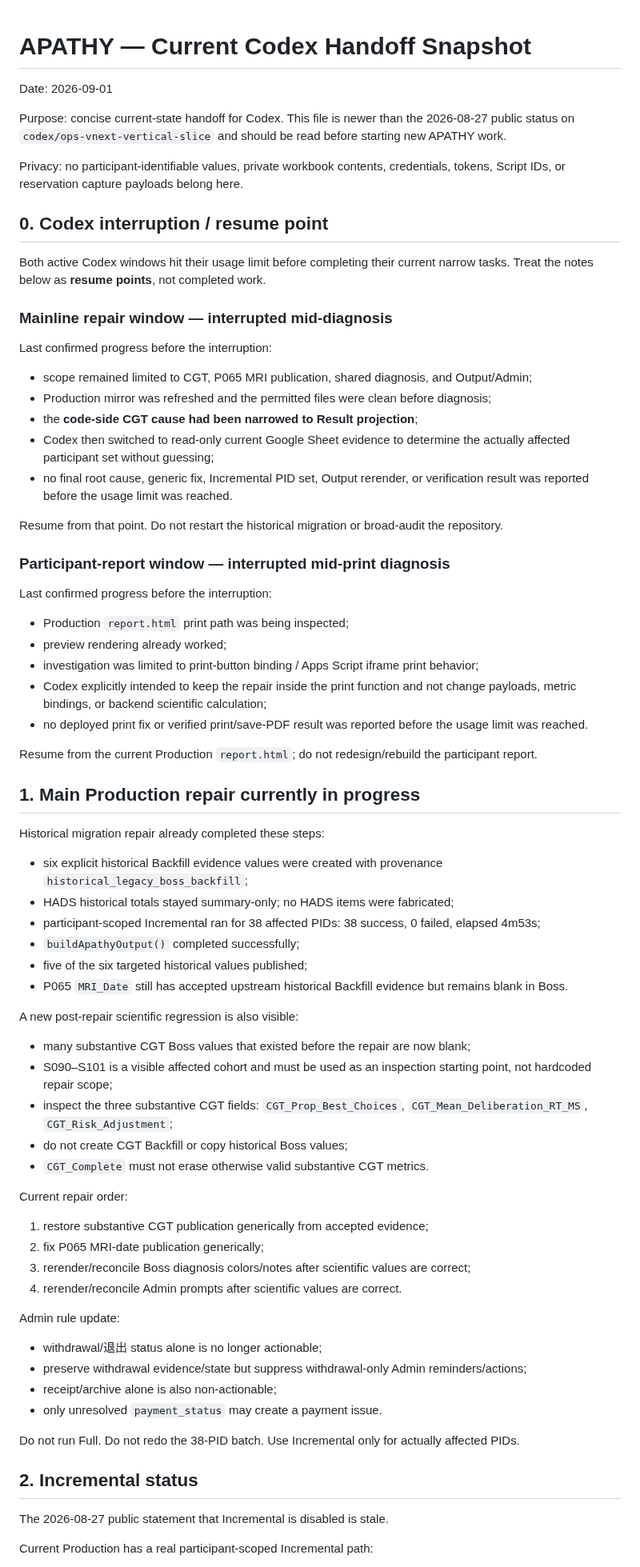
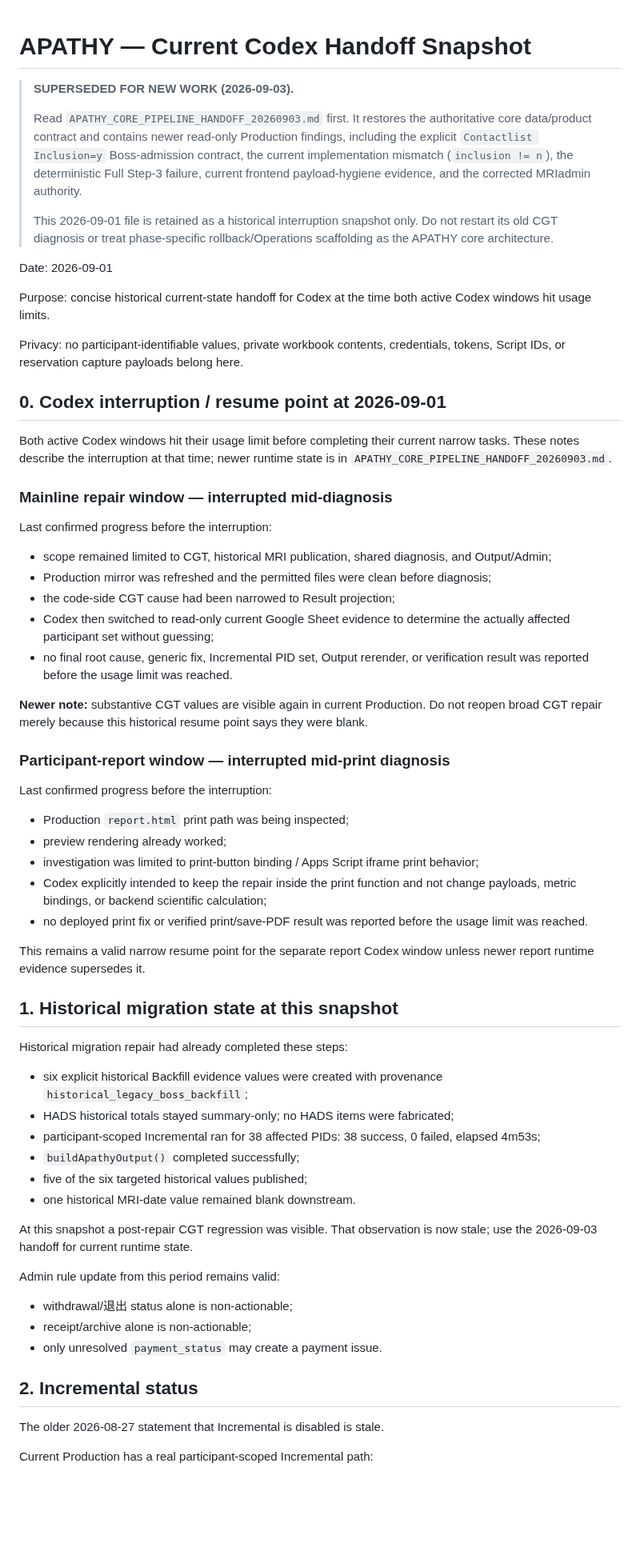
Before and after one commit to Tiutmattiu/Apathy, a Markdown page: CODEX_CURRENT_HANDOFF_20260901.md, the part around one of its changes. Shown at 80% size. Drawn GitHub-style; blank space fills up the shorter version.

Commit message:
docs: point Codex to current core handoff

```diff
--- a/CODEX_CURRENT_HANDOFF_20260901.md
+++ b/CODEX_CURRENT_HANDOFF_20260901.md
@@ -1,26 +1,32 @@
 # APATHY — Current Codex Handoff Snapshot
+
+> **SUPERSEDED FOR NEW WORK (2026-09-03).**
+>
+> Read `APATHY_CORE_PIPELINE_HANDOFF_20260903.md` first. It restores the authoritative core data/product contract and contains newer read-only Production findings, including the explicit `Contactlist Inclusion=y` Boss-admission contract, the current implementation mismatch (`inclusion != n`), the deterministic Full Step-3 failure, current frontend payload-hygiene evidence, and the corrected MRIadmin authority.
+>
+> This 2026-09-01 file is retained as a historical interruption snapshot only. Do not restart its old CGT diagnosis or treat phase-specific rollback/Operations scaffolding as the APATHY core architecture.
 
 Date: 2026-09-01
 
-Purpose: concise current-state handoff for Codex. This file is newer than the 2026-08-27 public status on `codex/ops-vnext-vertical-slice` and should be read before starting new APATHY work.
+Purpose: concise historical current-state handoff for Codex at the time both active Codex windows hit usage limits.
 
 Privacy: no participant-identifiable values, private workbook contents, credentials, tokens, Script IDs, or reservation capture payloads belong here.
 
-## 0. Codex interruption / resume point
+## 0. Codex interruption / resume point at 2026-09-01
 
-Both active Codex windows hit their usage limit before completing their current narrow tasks. Treat the notes below as **resume points**, not completed work.
+Both active Codex windows hit their usage limit before completing their current narrow tasks. These notes describe the interruption at that time; newer runtime state is in `APATHY_CORE_PIPELINE_HANDOFF_20260903.md`.
 
 ### Mainline repair window — interrupted mid-diagnosis
 
 Last confirmed progress before the interruption:
 
-- scope remained limited to CGT, P065 MRI publication, shared diagnosis, and Output/Admin;
+- scope remained limited to CGT, historical MRI publication, shared diagnosis, and Output/Admin;
 - Production mirror was refreshed and the permitted files were clean before diagnosis;
-- the **code-side CGT cause had been narrowed to Result projection**;
+- the code-side CGT cause had been narrowed to Result projection;
 - Codex then switched to read-only current Google Sheet evidence to determine the actually affected participant set without guessing;
 - no final root cause, generic fix, Incremental PID set, Output rerender, or verification result was reported before the usage limit was reached.
 
-Resume from that point. Do not restart the historical migration or broad-audit the repository.
+**Newer note:** substantive CGT values are visible again in current Production. Do not reopen broad CGT repair merely because this historical resume point says they were blank.
 
 ### Participant-report window — interrupted mid-print diagnosis
 
@@ -32,46 +38,30 @@ Last confirmed progress before the interruption:
 - Codex explicitly intended to keep the repair inside the print function and not change payloads, metric bindings, or backend scientific calculation;
 - no deployed print fix or verified print/save-PDF result was reported before the usage limit was reached.
 
-Resume from the current Production `report.html`; do not redesign/rebuild the participant report.
+This remains a valid narrow resume point for the separate report Codex window unless newer report runtime evidence supersedes it.
 
-## 1. Main Production repair currently in progress
+## 1. Historical migration state at this snapshot
 
-Historical migration repair already completed these steps:
+Historical migration repair had already completed these steps:
 
 - six explicit historical Backfill evidence values were created with provenance `historical_legacy_boss_backfill`;
 - HADS historical totals stayed summary-only; no HADS items were fabricated;
 - participant-scoped Incremental ran for 38 affected PIDs: 38 success, 0 failed, elapsed 4m53s;
 - `buildApathyOutput()` completed successfully;
 - five of the six targeted historical values published;
-- P065 `MRI_Date` still has accepted upstream historical Backfill evidence but remains blank in Boss.
+- one historical MRI-date value remained blank downstream.
 
-A new post-repair scientific regression is also visible:
+At this snapshot a post-repair CGT regression was visible. That observation is now stale; use the 2026-09-03 handoff for current runtime state.
 
-- many substantive CGT Boss values that existed before the repair are now blank;
-- S090–S101 is a visible affected cohort and must be used as an inspection starting point, not hardcoded repair scope;
-- inspect the three substantive CGT fields: `CGT_Prop_Best_Choices`, `CGT_Mean_Deliberation_RT_MS`, `CGT_Risk_Adjustment`;
-- do not create CGT Backfill or copy historical Boss values;
-- `CGT_Complete` must not erase otherwise valid substantive CGT metrics.
+Admin rule update from this period remains valid:
 
-Current repair order:
-
-1. restore substantive CGT publication generically from accepted evidence;
-2. fix P065 MRI-date publication generically;
-3. rerender/reconcile Boss diagnosis colors/notes after scientific values are correct;
-4. rerender/reconcile Admin prompts after scientific values are correct.
-
-Admin rule update:
-
-- withdrawal/退出 status alone is no longer actionable;
-- preserve withdrawal evidence/state but suppress withdrawal-only Admin reminders/actions;
-- receipt/archive alone is also non-actionable;
+- withdrawal/退出 status alone is non-actionable;
+- receipt/archive alone is non-actionable;
 - only unresolved `payment_status` may create a payment issue.
-
-Do not run Full. Do not redo the 38-PID batch. Use Incremental only for actually affected PIDs.
 
 ## 2. Incremental status
 
-The 2026-08-27 public statement that Incremental is disabled is stale.
+The older 2026-08-27 statement that Incremental is disabled is stale.
 
 Current Production has a real participant-scoped Incremental path:
 
```
Also changed, not shown: other parts of CODEX_CURRENT_HANDOFF_20260901.md (+28 -42 lines).
